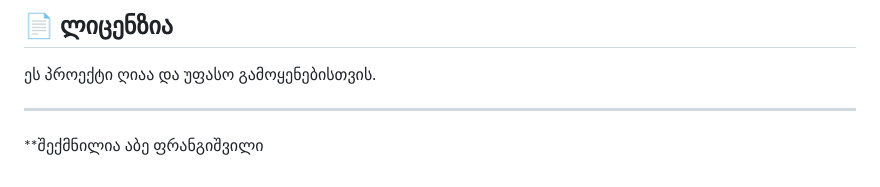
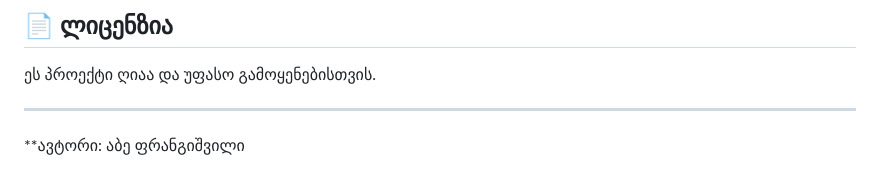
Before and after one commit to prangishviliAbe/TODO-App-X, a Markdown page: README.md, the part around the change. GitHub-like rendering.

```diff
--- a/README.md
+++ b/README.md
@@ -97,4 +97,4 @@ todo-app/
 
 ---
 
-**შექმნილია აბე ფრანგიშვილი
+**ავტორი: აბე ფრანგიშვილი
```
